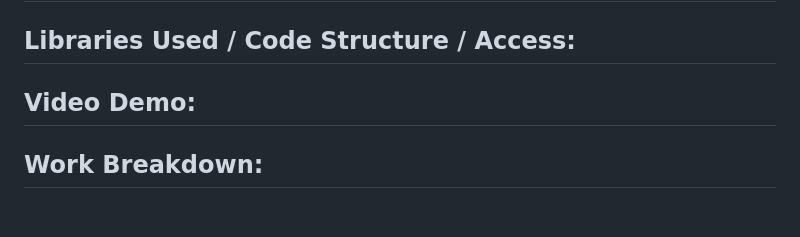
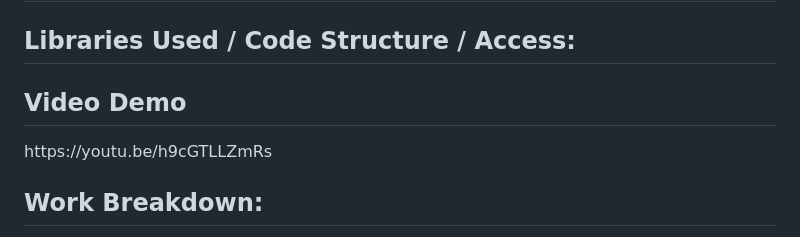
Before and after one commit to heathnate/TV-time, a Markdown page: README.md, the part around the change. Rendered like a GitHub page; blank space fills up the shorter version.

Commit message:
Update README.md
Added video link to readme

```diff
--- a/README.md
+++ b/README.md
@@ -30,7 +30,8 @@
 <p>FILLER</p>
 <h2>What We Can Discover:</h2>
 <h2>Libraries Used / Code Structure / Access:</h2>
-<h2>Video Demo:</h2>
+<h2>Video Demo</h2>
+<p>https://youtu.be/h9cGTLLZmRs</p>
 <h2>Work Breakdown:</h2>
 <p>Eli Pappas - Data Import, Processing, and Cleaning, and Word Cloud<br>
 Nate Heath - UI Design and Creation, Info Dialog, and Heatmap
```
